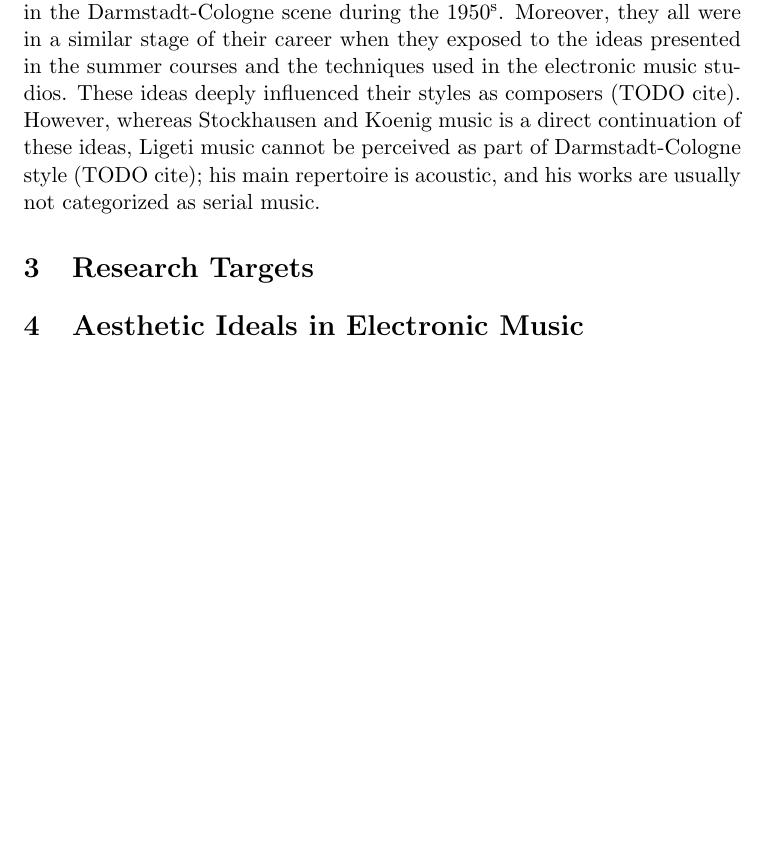
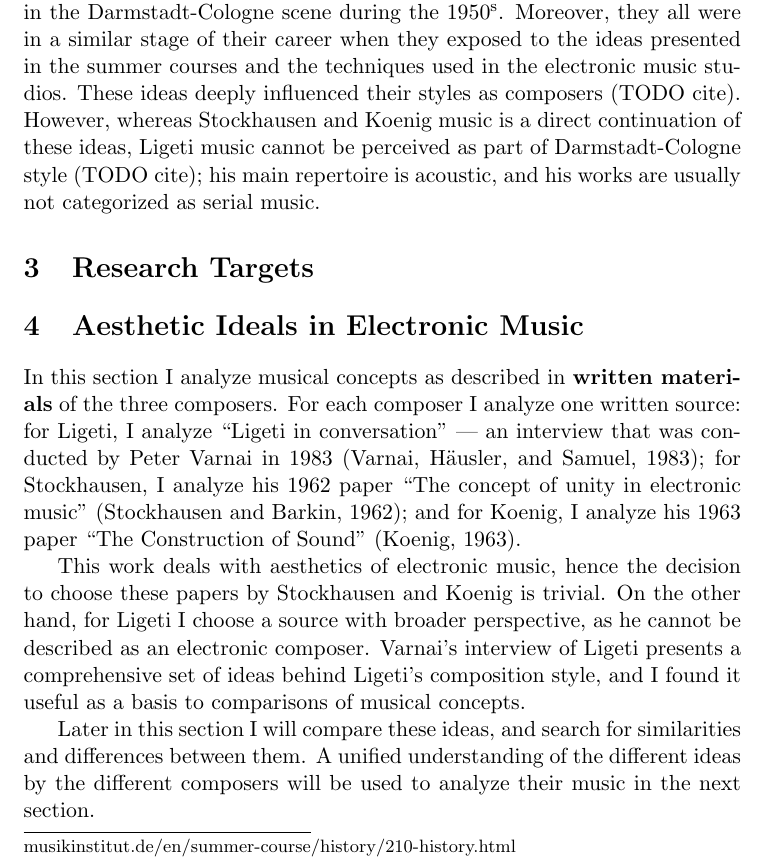
Before and after one commit to Nagasaki45/electronic-music-seminarion, a LaTeX document (manuscript.tex): part of page 3 of 8, cut so that both start at the same text, the shorter picture padded with empty space. Compiled offline with pdfLaTeX.

Commit message:
Add introduction to aesthetic ideals section

```diff
--- a/manuscript.tex
+++ b/manuscript.tex
@@ -71,6 +71,19 @@ his main repertoire is acoustic, and his works are usually not categorized as se
 
 \section{Aesthetic Ideals in Electronic Music}
 \label{sec:aesthetic_ideals_in_electronic_music}
+
+In this section I analyze musical concepts as described in \textbf{written materials} of the three composers.
+For each composer I analyze one written source:
+for Ligeti, I analyze ``Ligeti in conversation'' --- an interview that was conducted by Peter Varnai in 1983 (\cite{varnai});
+for Stockhausen, I analyze his 1962 paper ``The concept of unity in electronic music'' (\cite{stockhausen});
+and for Koenig, I analyze his 1963 paper ``The Construction of Sound'' (\cite{koenig}).
+
+This work deals with aesthetics of electronic music, hence the decision to choose these papers by Stockhausen and Koenig is trivial.
+On the other hand, for Ligeti I choose a source with broader perspective, as he cannot be described as an electronic composer.
+Varnai's interview of Ligeti presents a comprehensive set of ideas behind Ligeti's composition style, and I found it useful as a basis to comparisons of musical concepts.
+
+Later in this section I will compare these ideas, and search for similarities and differences between them.
+A unified understanding of the different ideas by the different composers will be used to analyze their music in the next section.
 
 \subsection{Ligeti}
 \label{sub:eshtetic_ligeti}
```
